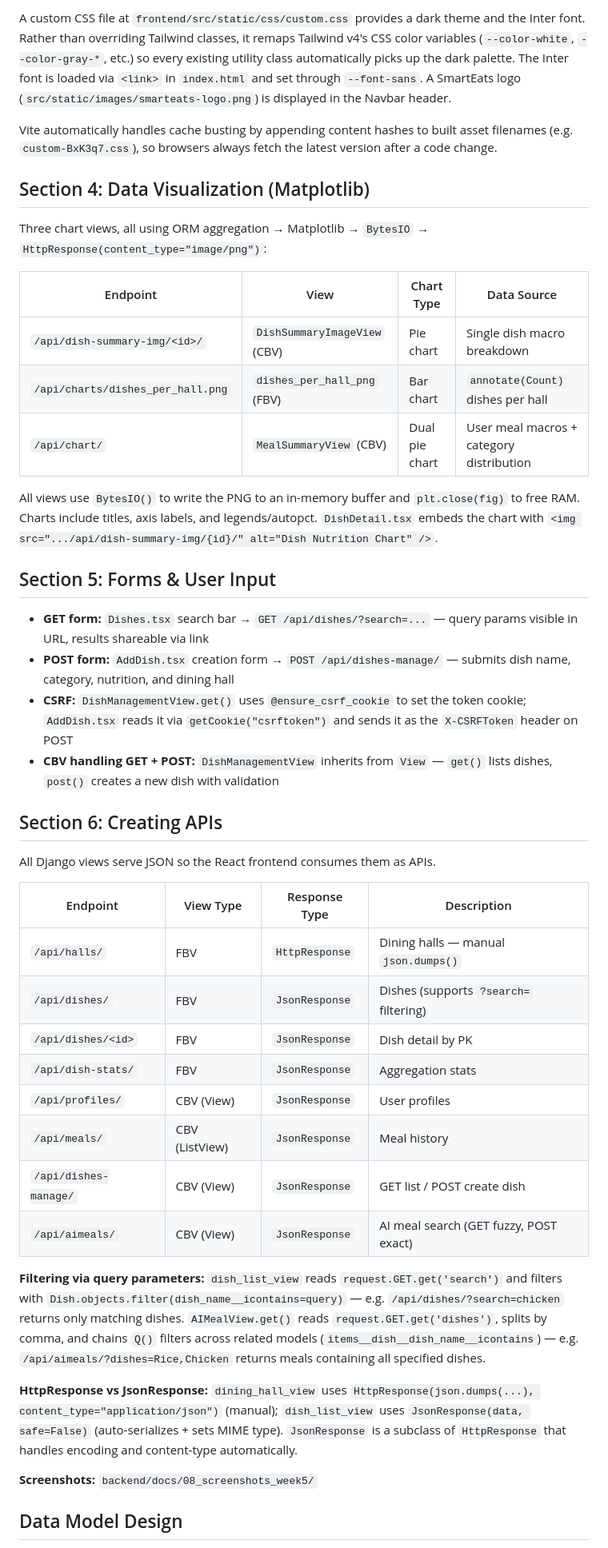
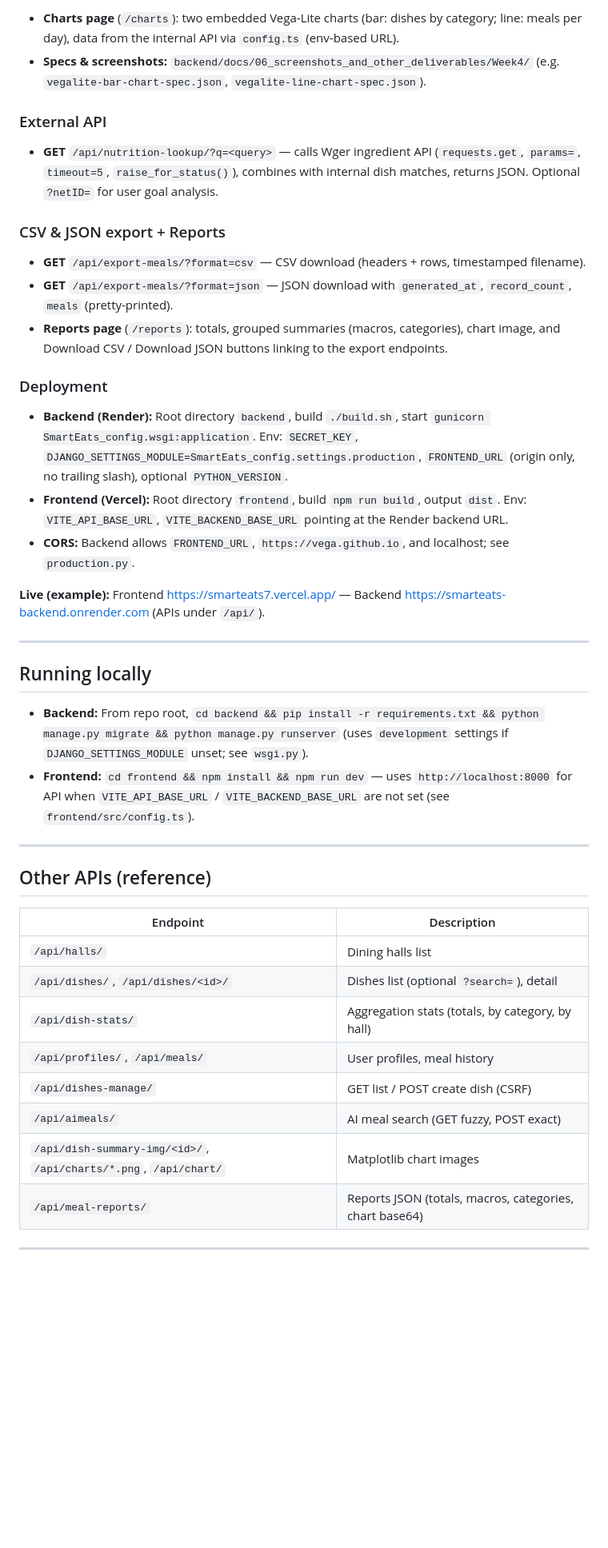
Before and after one commit to maxz101524/7_SmartEats, a Markdown page: README.md, the part around one of its changes. Shown at 80% size. Rendered like a GitHub page; blank space fills up the shorter version.

Commit message:
Update README for A4 scope, project structure, deployment; archive prior sections

```diff
--- a/README.md
+++ b/README.md
@@ -76,47 +76,46 @@ The app has a working home page at `/`, a navigation bar with 5 links using Reac
 
-A custom CSS file at `frontend/src/static/css/custom.css` provides a dark theme and the Inter font. Rather than overriding Tailwind classes, it remaps Tailwind v4's CSS color variables (`--color-white`, `--color-gray-*`, etc.) so every existing utility class automatically picks up the dark palette. The Inter font is loaded via `<link>` in `index.html` and set through `--font-sans`. A SmartEats logo (`src/static/images/smarteats-logo.png`) is displayed in the Navbar header.
+- **Charts page** (`/charts`): two embedded Vega-Lite charts (bar: dishes by category; line: meals per day), data from the internal API via `config.ts` (env-based URL).
+- **Specs & screenshots:** `backend/docs/06_screenshots_and_other_deliverables/Week4/` (e.g. `vegalite-bar-chart-spec.json`, `vegalite-line-chart-spec.json`).
 
-Vite automatically handles cache busting by appending content hashes to built asset filenames (e.g. `custom-BxK3q7.css`), so browsers always fetch the latest version after a code change.
+### External API
 
-## Section 4: Data Visualization (Matplotlib)
+- **GET** `/api/nutrition-lookup/?q=<query>` — calls Wger ingredient API (`requests.get`, `params=`, `timeout=5`, `raise_for_status()`), combines with internal dish matches, returns JSON. Optional `?netID=` for user goal analysis.
 
-Three chart views, all using ORM aggregation → Matplotlib → `BytesIO` → `HttpResponse(content_type="image/png")`:
+### CSV & JSON export + Reports
 
-| Endpoint                            | View                           | Chart Type     | Data Source                              |
-| ----------------------------------- | ------------------------------ | -------------- | ---------------------------------------- |
-| `/api/dish-summary-img/<id>/`     | `DishSummaryImageView` (CBV) | Pie chart      | Single dish macro breakdown              |
-| `/api/charts/dishes_per_hall.png` | `dishes_per_hall_png` (FBV)  | Bar chart      | `annotate(Count)` dishes per hall      |
-| `/api/chart/`                     | `MealSummaryView` (CBV)      | Dual pie chart | User meal macros + category distribution |
+- **GET** `/api/export-meals/?format=csv` — CSV download (headers + rows, timestamped filename).
+- **GET** `/api/export-meals/?format=json` — JSON download with `generated_at`, `record_count`, `meals` (pretty-printed).
+- **Reports page** (`/reports`): totals, grouped summaries (macros, categories), chart image, and Download CSV / Download JSON buttons linking to the export endpoints.
 
-All views use `BytesIO()` to write the PNG to an in-memory buffer and `plt.close(fig)` to free RAM. Charts include titles, axis labels, and legends/autopct. `DishDetail.tsx` embeds the chart with `<img src=".../api/dish-summary-img/{id}/" alt="Dish Nutrition Chart" />`.
+### Deployment
 
-## Section 5: Forms & User Input
+- **Backend (Render):** Root directory `backend`, build `./build.sh`, start `gunicorn SmartEats_config.wsgi:application`. Env: `SECRET_KEY`, `DJANGO_SETTINGS_MODULE=SmartEats_config.settings.production`, `FRONTEND_URL` (origin only, no trailing slash), optional `PYTHON_VERSION`.
+- **Frontend (Vercel):** Root directory `frontend`, build `npm run build`, output `dist`. Env: `VITE_API_BASE_URL`, `VITE_BACKEND_BASE_URL` pointing at the Render backend URL.
+- **CORS:** Backend allows `FRONTEND_URL`, `https://vega.github.io`, and localhost; see `production.py`.
 
-- **GET form:** `Dishes.tsx` search bar → `GET /api/dishes/?search=...` — query params visible in URL, results shareable via link
-- **POST form:** `AddDish.tsx` creation form → `POST /api/dishes-manage/` — submits dish name, category, nutrition, and dining hall
-- **CSRF:** `DishManagementView.get()` uses `@ensure_csrf_cookie` to set the token cookie; `AddDish.tsx` reads it via `getCookie("csrftoken")` and sends it as the `X-CSRFToken` header on POST
-- **CBV handling GET + POST:** `DishManagementView` inherits from `View` — `get()` lists dishes, `post()` creates a new dish with validation
+**Live (example):** Frontend https://smarteats7.vercel.app/ — Backend https://smarteats-backend.onrender.com (APIs under `/api/`).
 
-## Section 6: Creating APIs
+---
 
-All Django views serve JSON so the React frontend consumes them as APIs.
+## Running locally
 
-| Endpoint                | View Type      | Response Type    | Description                              |
-| ----------------------- | -------------- | ---------------- | ---------------------------------------- |
-| `/api/halls/`         | FBV            | `HttpResponse` | Dining halls — manual `json.dumps()`  |
-| `/api/dishes/`        | FBV            | `JsonResponse` | Dishes (supports `?search=` filtering) |
-| `/api/dishes/<id>`    | FBV            | `JsonResponse` | Dish detail by PK                        |
-| `/api/dish-stats/`    | FBV            | `JsonResponse` | Aggregation stats                        |
-| `/api/profiles/`      | CBV (View)     | `JsonResponse` | User profiles                            |
-| `/api/meals/`         | CBV (ListView) | `JsonResponse` | Meal history                             |
-| `/api/dishes-manage/` | CBV (View)     | `JsonResponse` | GET list / POST create dish              |
-| `/api/aimeals/`       | CBV (View)     | `JsonResponse` | AI meal search (GET fuzzy, POST exact)   |
+- **Backend:** From repo root, `cd backend && pip install -r requirements.txt && python manage.py migrate && python manage.py runserver` (uses `development` settings if `DJANGO_SETTINGS_MODULE` unset; see `wsgi.py`).
+- **Frontend:** `cd frontend && npm install && npm run dev` — uses `http://localhost:8000` for API when `VITE_API_BASE_URL` / `VITE_BACKEND_BASE_URL` are not set (see `frontend/src/config.ts`).
 
-**Filtering via query parameters:** `dish_list_view` reads `request.GET.get('search')` and filters with `Dish.objects.filter(dish_name__icontains=query)` — e.g. `/api/dishes/?search=chicken` returns only matching dishes. `AIMealView.get()` reads `request.GET.get('dishes')`, splits by comma, and chains `Q()` filters across related models (`items__dish__dish_name__icontains`) — e.g. `/api/aimeals/?dishes=Rice,Chicken` returns meals containing all specified dishes.
+---
 
-**HttpResponse vs JsonResponse:** `dining_hall_view` uses `HttpResponse(json.dumps(...), content_type="application/json")` (manual); `dish_list_view` uses `JsonResponse(data, safe=False)` (auto-serializes + sets MIME type). `JsonResponse` is a subclass of `HttpResponse` that handles encoding and content-type automatically.
+## Other APIs (reference)
 
-**Screenshots:** `backend/docs/08_screenshots_week5/`
+| Endpoint | Description |
+| -------- | ----------- |
+| `/api/halls/` | Dining halls list |
+| `/api/dishes/`, `/api/dishes/<id>/` | Dishes list (optional `?search=`), detail |
+| `/api/dish-stats/` | Aggregation stats (totals, by category, by hall) |
+| `/api/profiles/`, `/api/meals/` | User profiles, meal history |
+| `/api/dishes-manage/` | GET list / POST create dish (CSRF) |
+| `/api/aimeals/` | AI meal search (GET fuzzy, POST exact) |
+| `/api/dish-summary-img/<id>/`, `/api/charts/*.png`, `/api/chart/` | Matplotlib chart images |
+| `/api/meal-reports/` | Reports JSON (totals, macros, categories, chart base64) |
 
-## Data Model Design
+---
 
```
Also changed, not shown: other parts of README.md (+55 -55 lines), 1 other file.
